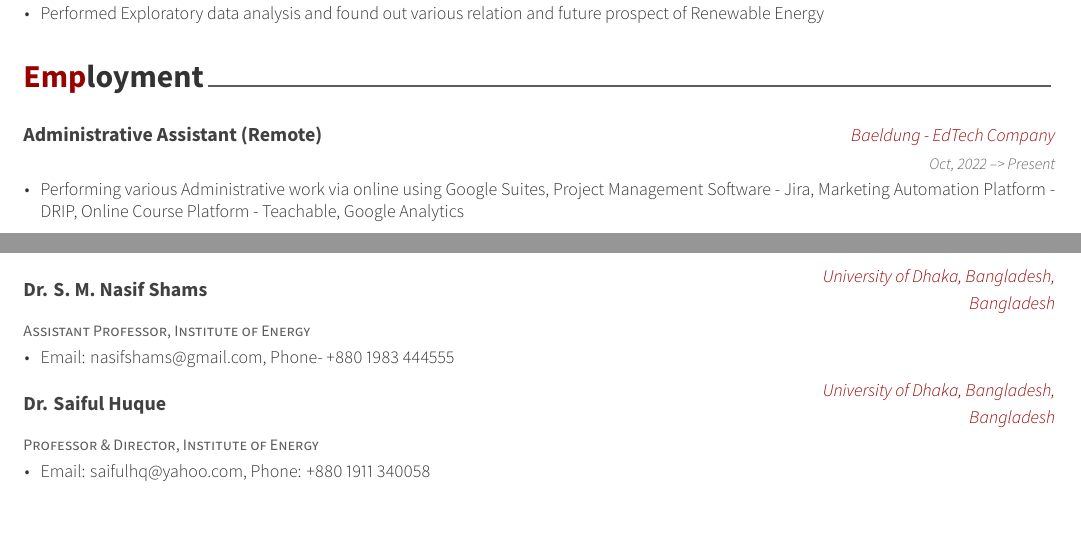
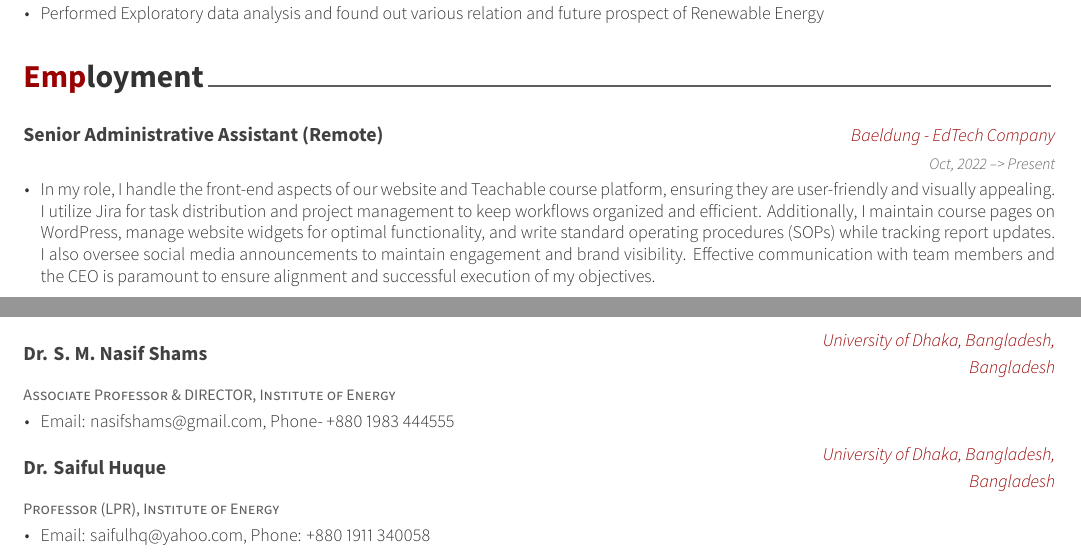
Before and after one commit to KaushikNSaha/r_projects, an R Markdown document (CV/CV.Rmd): two parts of pages 1 and 2 of 2, joined at a grey line, cut so that both start at the same text, the shorter picture padded with empty space. The pictures show the output file CV/CV.pdf that the author committed with the source.

Commit message:
Add files via upload

````diff
--- a/CV/CV.Rmd
+++ b/CV/CV.Rmd
@@ -92,7 +92,7 @@ projects %>%
 ```{r employment}
 work <- tribble(
   ~title, ~startYear, ~endYear, ~where, ~detail,
-  "Administrative Assistant (Remote)", "Oct, 2022", "Present", "Baeldung - EdTech Company", "Performing various Administrative work via online using Google Suites, Project Management Software - Jira, Marketing Automation Platform - DRIP, Online Course Platform - Teachable, Google Analytics"
+  "Senior Administrative Assistant (Remote)", "Oct, 2022", "Present", "Baeldung - EdTech Company", "In my role, I handle the front-end aspects of our website and Teachable course platform, ensuring they are user-friendly and visually appealing. I utilize Jira for task distribution and project management to keep workflows organized and efficient. Additionally, I maintain course pages on WordPress, manage website widgets for optimal functionality, and write standard operating procedures (SOPs) while tracking report updates. I also oversee social media announcements to maintain engagement and brand visibility. Effective communication with team members and the CEO is paramount to ensure alignment and successful execution of my objectives."
 )
 
 work %>%
@@ -147,8 +147,8 @@ honors %>%
 ```{r references}
 ref <- tribble(
   ~name, ~jobTitle, ~where, ~details,
-  "Dr. S. M. Nasif Shams", "Assistant Professor, Institute of Energy", "University of Dhaka, Bangladesh, Bangladesh", "Email: nasifshams@gmail.com, Phone- +880 1983 444555",
-  "Dr. Saiful Huque", "Professor & Director, Institute of Energy", "University of Dhaka, Bangladesh, Bangladesh", "Email: saifulhq@yahoo.com, Phone: +880 1911 340058"
+  "Dr. S. M. Nasif Shams", "Associate Professor & DIRECTOR, Institute of Energy", "University of Dhaka, Bangladesh, Bangladesh", "Email: nasifshams@gmail.com, Phone- +880 1983 444555",
+  "Dr. Saiful Huque", "Professor (LPR), Institute of Energy", "University of Dhaka, Bangladesh, Bangladesh", "Email: saifulhq@yahoo.com, Phone: +880 1911 340058"
 
 )
 
````
Also changed, not shown: CV/CV.pdf.
